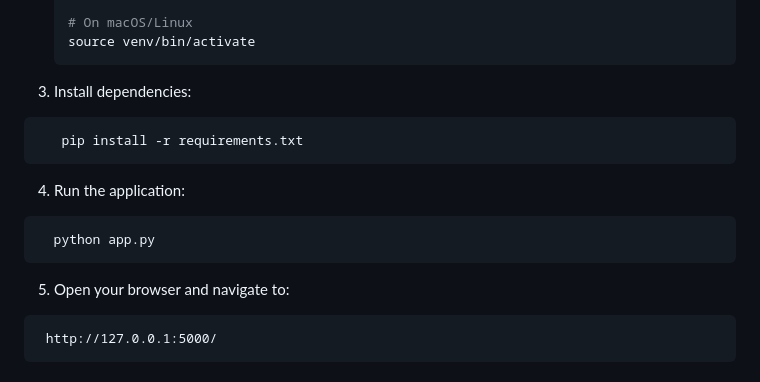
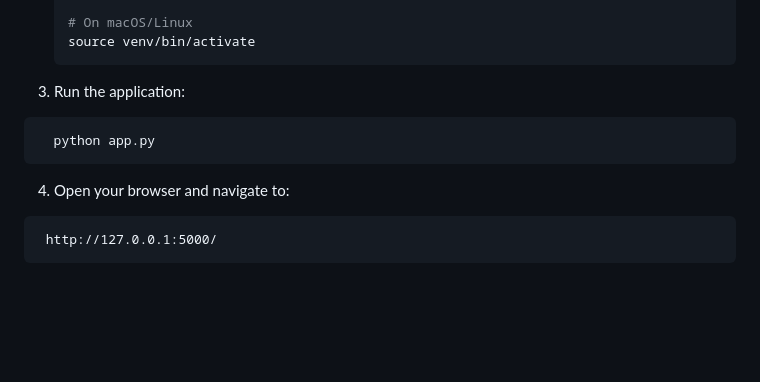
Before and after one commit to Gangadari11/DataStorm, a Markdown page: README.md, the part around one of its changes. GitHub-like rendering; blank space fills up the shorter version.

````diff
--- a/README.md
+++ b/README.md
@@ -41,19 +41,13 @@ The Agent Performance Analytics Dashboard is a Flask-based web application desig
    # On macOS/Linux
    source venv/bin/activate
    ```
-
-3. Install dependencies:
-```bash
-   pip install -r requirements.txt
-```
-
-4. Run the application:
+3. Run the application:
 
   ``` bash
     python app.py
   ```
 
-5. Open your browser and navigate to:
+4. Open your browser and navigate to:
   ```
    http://127.0.0.1:5000/
   ```
````
Also changed, not shown: other parts of README.md (+1 -1 lines).
